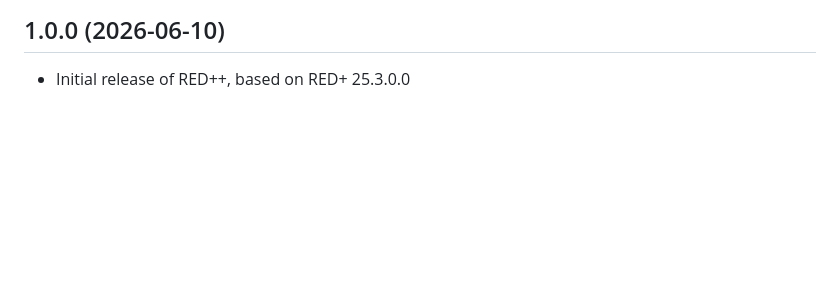
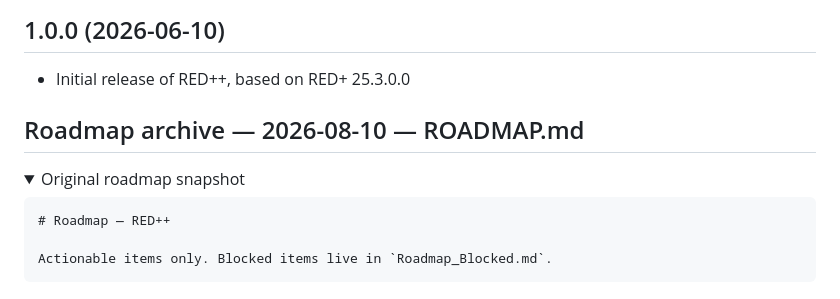
Before and after one commit to SysAdminDoc/REDplusplus, a Markdown page: CHANGELOG.md, the part around the change. GitHub-like rendering; folded sections open; blank space fills up the shorter version.

Commit message:
docs: archive drained ROADMAP.md into CHANGELOG.md

````diff
--- a/CHANGELOG.md
+++ b/CHANGELOG.md
@@ -574,3 +574,16 @@
 
 ## 1.0.0 (2026-06-10)
 - Initial release of RED++, based on RED+ 25.3.0.0
+
+## Roadmap archive — 2026-08-10 — ROADMAP.md
+
+<details>
+<summary>Original roadmap snapshot</summary>
+
+```markdown
+# Roadmap — RED++
+
+Actionable items only. Blocked items live in `Roadmap_Blocked.md`.
+```
+
+</details>
````
